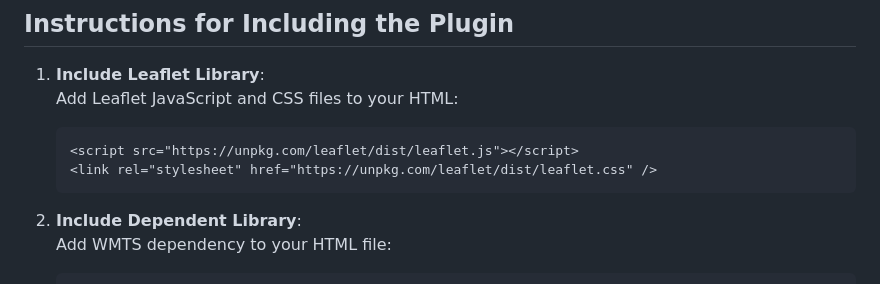
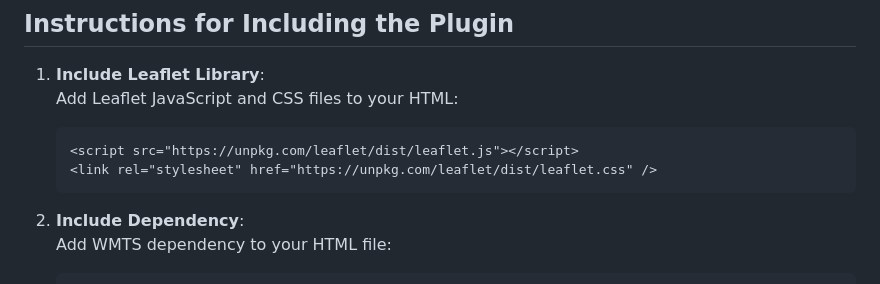
Before and after one commit to o-z-e-r-e-r/Leaflet.DynamicServiceLoader, a Markdown page: README.md, the part around one of its changes. Rendered like a GitHub page.

````diff
--- a/README.md
+++ b/README.md
@@ -61,6 +61,6 @@ View a live demo of the plugin:
    <link rel="stylesheet" href="https://unpkg.com/leaflet/dist/leaflet.css" />
    ```
 
-2. **Include Dependent Library**:
+2. **Include Dependency**:
    Add WMTS dependency to your HTML file:
    ```html
````
Also changed, not shown: other parts of README.md (+1 -1 lines).
